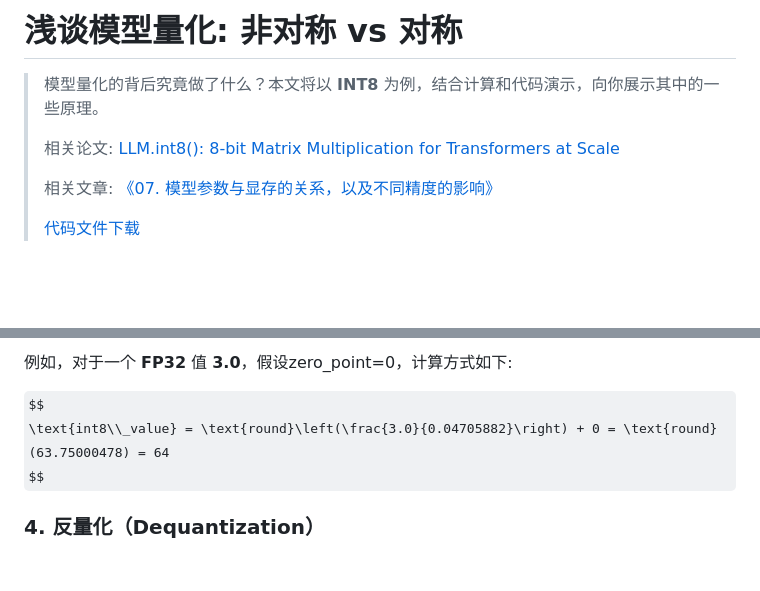
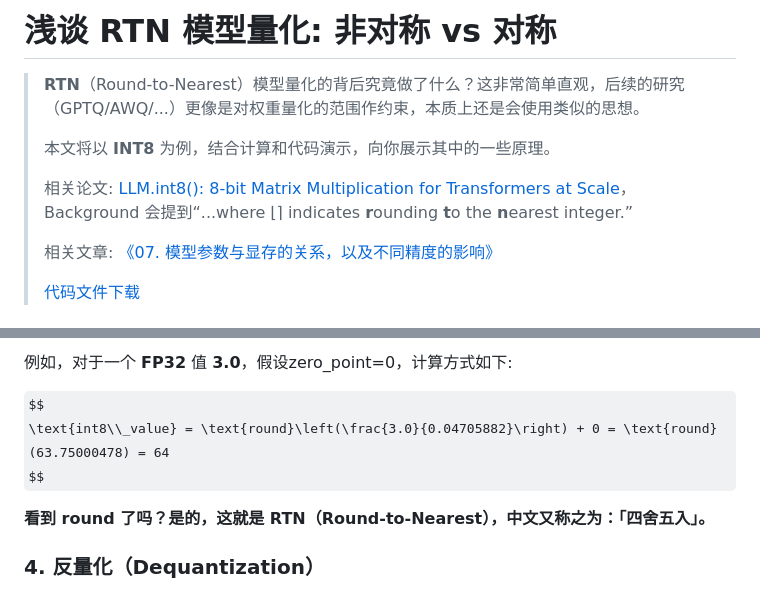
Before and after one commit to Hoper-J/AI-Guide-and-Demos-zh_CN, a Markdown page: Guide/17. 浅谈 RTN 模型量化：非对称 vs 对称.md, 2 parts joined by grey strips. Drawn GitHub-style; some formulas as TeX source; blank space fills up the shorter version.

```diff
--- a/Guide/17. 浅谈模型量化：非对称 vs 对称.md
+++ b/Guide/17. 浅谈 RTN 模型量化：非对称 vs 对称.md
@@ -1,8 +1,10 @@
-# 浅谈模型量化: 非对称 vs 对称
+# 浅谈 RTN 模型量化: 非对称 vs 对称
 
-> 模型量化的背后究竟做了什么？本文将以 **INT8** 为例，结合计算和代码演示，向你展示其中的一些原理。
+> **RTN**（Round-to-Nearest）模型量化的背后究竟做了什么？这非常简单直观，后续的研究（GPTQ/AWQ/...）更像是对权重量化的范围作约束，本质上还是会使用类似的思想。
 >
-> 相关论文: [LLM.int8(): 8-bit Matrix Multiplication for Transformers at Scale](https://arxiv.org/abs/2208.07339)
+> 本文将以 **INT8** 为例，结合计算和代码演示，向你展示其中的一些原理。
+>
+> 相关论文: [LLM.int8(): 8-bit Matrix Multiplication for Transformers at Scale](https://arxiv.org/abs/2208.07339)，Background 会提到“...where ⌊⌉ indicates **r**ounding **t**o the **n**earest integer.”
 >
 > 相关文章: [《07. 模型参数与显存的关系，以及不同精度的影响》](https://github.com/Hoper-J/AI-Guide-and-Demos-zh_CN/blob/master/Guide/07.%20探究模型参数与显存的关系以及不同精度造成的影响.md)
 >
@@ -158,6 +160,8 @@ $$
 $$
 \text{int8\\_value} = \text{round}\left(\frac{3.0}{0.04705882}\right) + 0 = \text{round}(63.75000478) = 64
 $$
+
+**看到 round 了吗？是的，这就是 RTN（Round-to-Nearest），中文又称之为：「四舍五入」。**
 
 ### 4. 反量化（Dequantization）
 
```
Also changed, not shown: Guide/18. 模型量化技术概述及 GGUF:GGML 文件格式解析.md (+12 -4 lines), Guide/assets/image-20241008133647363.png (added).
